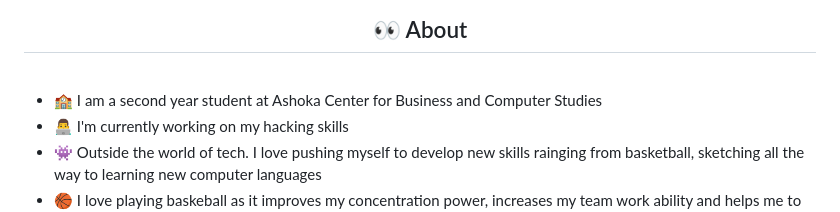
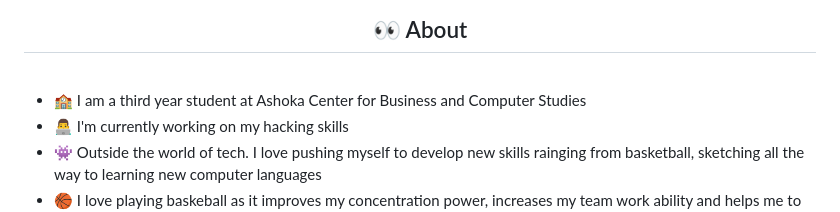
Before and after one commit to sarthak0030/Age-Calculator, a Markdown page: README.md, the part around the change. Drawn GitHub-style.

```diff
--- a/README.md
+++ b/README.md
@@ -13,7 +13,7 @@
 <br>
 </div>
 
-   * 🏫 I am a second year student at Ashoka Center for Business and Computer Studies
+   * 🏫 I am a third year student at Ashoka Center for Business and Computer Studies
    * 👨‍💻 I'm currently working on my hacking skills
    * 👾 Outside the world of tech. I love pushing myself to develop new skills rainging from basketball, sketching all the way to learning new computer languages
    * 🏀 I love playing baskeball as it improves my concentration power, increases my team work ability and helps me to tackle new problems
```
